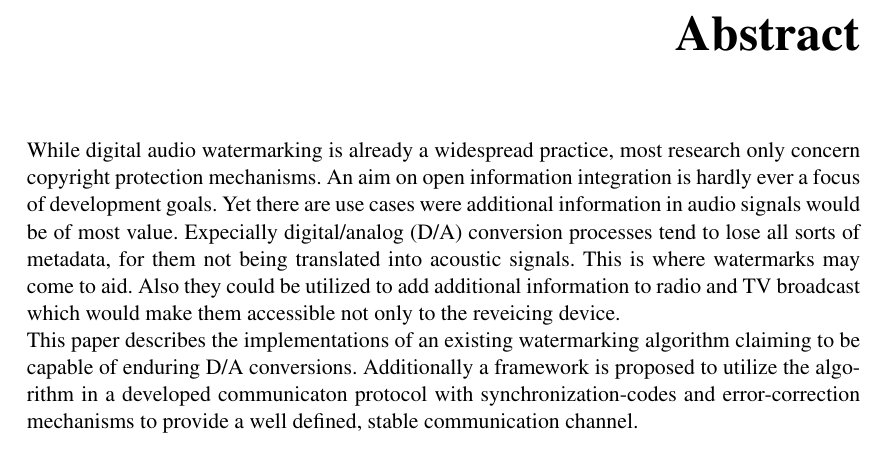
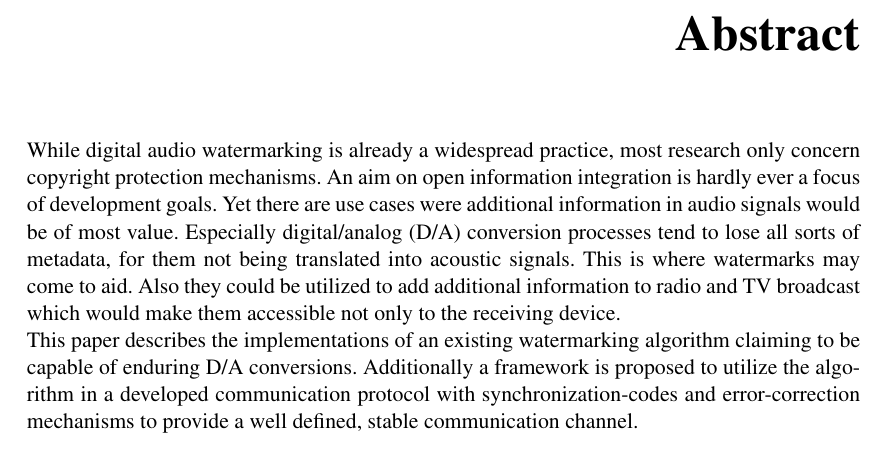
Before and after one commit to mpgirro/bakk, a LaTeX thesis (thesis.tex, which reads chapters/abstract_en.tex): part of page 7 of 49, cut so that both start at the same text. Compiled offline with pdfLaTeX.

Commit message:
englische rechtschreibenprüfung

```diff
--- a/chapters/abstract_en.tex
+++ b/chapters/abstract_en.tex
@@ -1,6 +1,6 @@
 \chapter*{Abstract}
 
-While digital audio watermarking is already a widespread practice, most research only concern copyright protection mechanisms. An aim on open information integration is hardly ever a focus of development goals. Yet there are use cases were additional information in audio signals would be of most value. Expecially digital/analog (D/A) conversion processes tend to lose all sorts of metadata, for them not being translated into acoustic signals.
-This is where watermarks may come to aid. Also they could be utilized to add additional information to radio and TV broadcast which would make them accessible not only to the reveicing device.
+While digital audio watermarking is already a widespread practice, most research only concern copyright protection mechanisms. An aim on open information integration is hardly ever a focus of development goals. Yet there are use cases were additional information in audio signals would be of most value. Especially digital/analog (D/A) conversion processes tend to lose all sorts of metadata, for them not being translated into acoustic signals.
+This is where watermarks may come to aid. Also they could be utilized to add additional information to radio and TV broadcast which would make them accessible not only to the receiving device.
 
-This paper describes the implementations of an existing watermarking algorithm claiming to be capable of enduring D/A conversions. Additionally a framework is proposed to utilize the algorithm in a developed communicaton protocol with synchronization-codes and error-correction mechanisms to provide a well defined, stable communication channel.
+This paper describes the implementations of an existing watermarking algorithm claiming to be capable of enduring D/A conversions. Additionally a framework is proposed to utilize the algorithm in a developed communication protocol with synchronization-codes and error-correction mechanisms to provide a well defined, stable communication channel.
```
